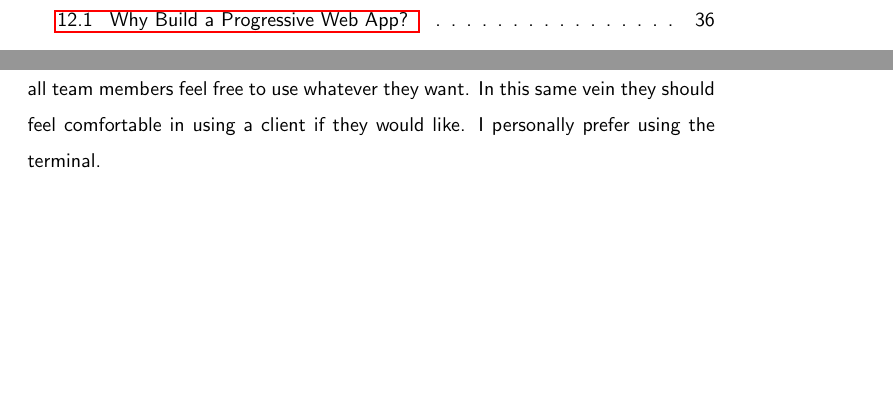
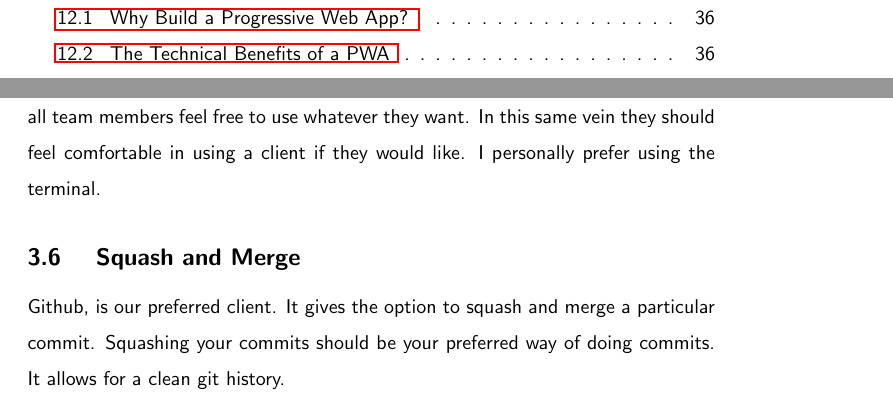
Before and after one commit to razroo/angular-content, a LaTeX document (main.tex, which reads versioning/versioning.tex): two parts of pages 2 and 11 of 67 before the commit and two parts of pages 3 and 11 of 67 after it, joined at a grey line, cut so that both start at the same text, the shorter picture padded with empty space. Compiled offline with pdfLaTeX.

Commit message:
Add a squash and merge section to the versioning file.

```diff
--- a/versioning/versioning.tex
+++ b/versioning/versioning.tex
@@ -52,3 +52,8 @@ have the freedom to use whatever they want. It is very important, in general,
 that all team members feel free to use whatever they want. In this same vein
 they should feel comfortable in using a client if they would like. I personally
 prefer using the terminal.
+
+\subsection { Squash and Merge }
+Github, is our preferred client. It gives the option to squash and merge a
+particular commit. Squashing your commits should be your preferred way of doing
+commits. It allows for a clean git history.
```
